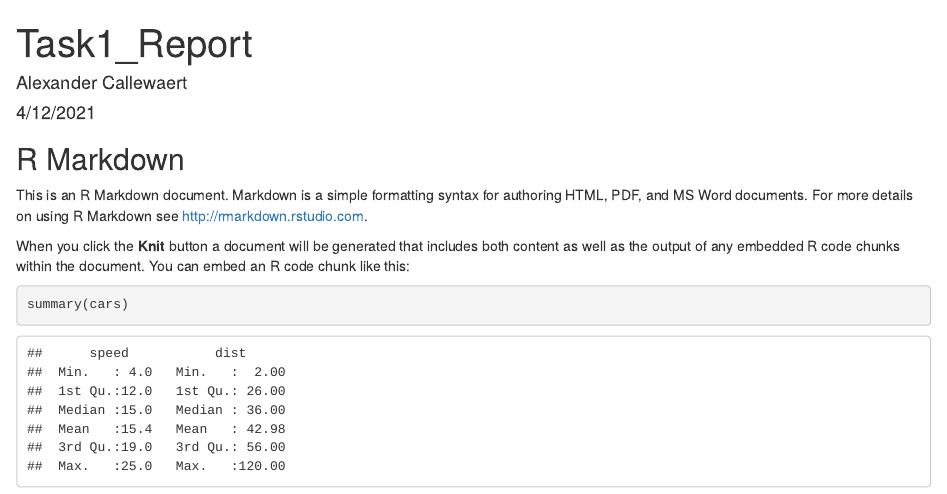
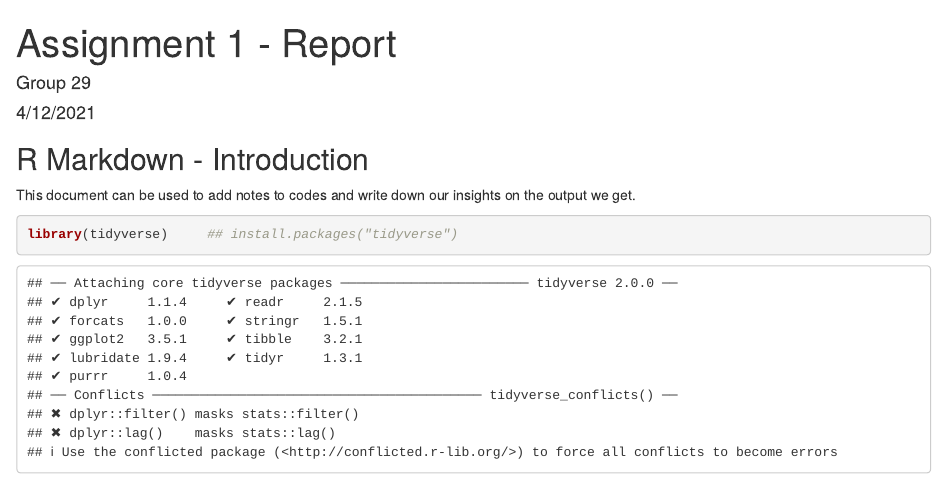
Before and after one commit to alexandercallewaert/aab-taak1-repo, an R Markdown document (Task1_Report.Rmd): the page in a window 1100 px wide, from its top. Rendered offline with R 4.5, knitr and Pandoc, with nearby package versions; some code elsewhere in the file could not run offline.

Commit message:
starting data cleaning

````diff
--- a/Task1_Report.Rmd
+++ b/Task1_Report.Rmd
@@ -1,6 +1,6 @@
 ---
-title: "Task1_Report"
-author: "Alexander Callewaert"
+title: "Assignment 1 - Report"
+author: "Group 29"
 date: "4/12/2021"
 output: html_document
 ---
@@ -9,8 +9,9 @@ output: html_document
 knitr::opts_chunk$set(echo = TRUE)
 ```
 
-## R Markdown
+## R Markdown - Introduction
 
-This is an R Markdown document. Markdown is a simple formatting syntax for authoring HTML, PDF, and MS Word documents. For more details on using R Markdown see <http://rmarkdown.rstudio.com>.
+This document can be used to add notes to codes and write down our insights on the output we get.
 
-When you click the **Knit** button a document will be generated that includes both content as well as the output of any embedded R code chunks within the document. You can embed an R code chunk like this:
+```{r}
+library(tidyverse)     ## install.packages("tidyverse")
@@ -17,3 +20 @@ When you click the **Knit** button a document will be generated that includes bo
 
-```{r cars}
-summary(cars)
````
Also changed, not shown: Task1_Report.Rmd (6 more changed lines).
